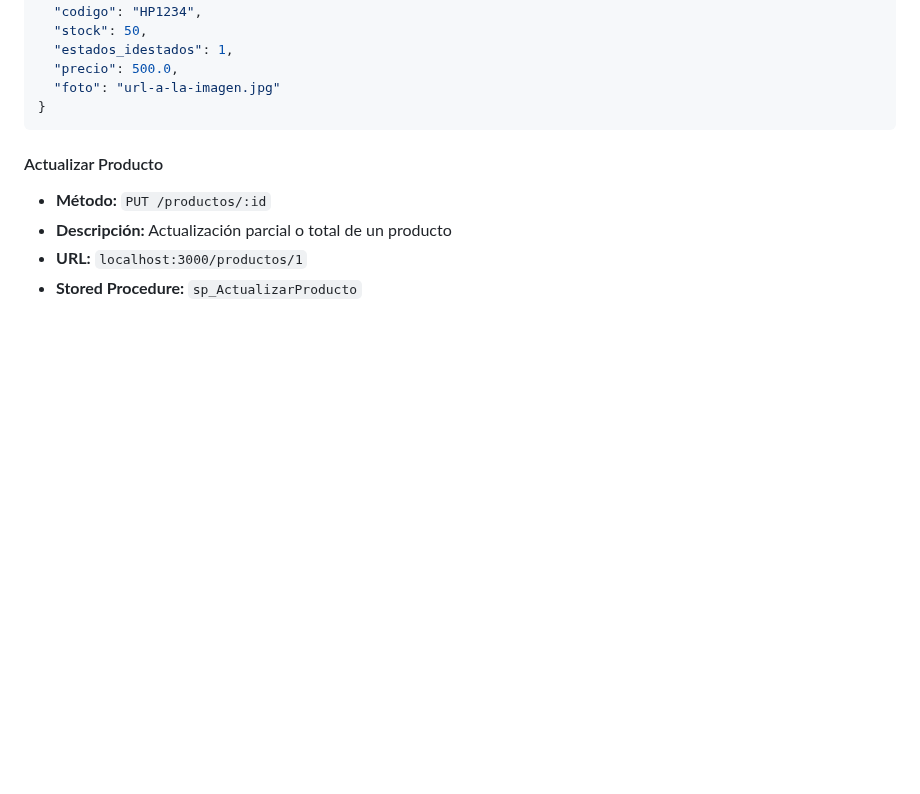
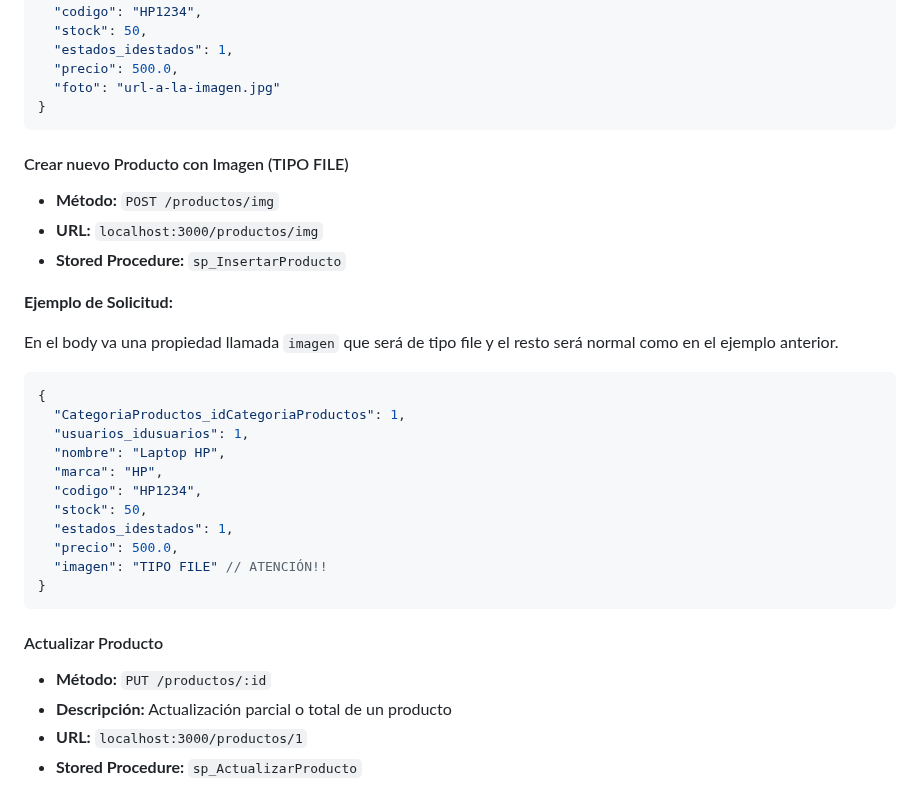
Before and after one commit to CristopherPaiz/Desafio360, a Markdown page: README.md, the part around the change. Rendered like a GitHub page; blank space fills up the shorter version.

Commit message:
Add documentation for creating a new product with image upload in README.md

````diff
--- a/README.md
+++ b/README.md
@@ -153,6 +153,30 @@ npm run dev
   "estados_idestados": 1,
   "precio": 500.0,
   "foto": "url-a-la-imagen.jpg"
+}
+```
+
+#### Crear nuevo Producto con Imagen (TIPO FILE)
+
+- **Método:** `POST /productos/img`
+- **URL:** `localhost:3000/productos/img`
+- **Stored Procedure:** `sp_InsertarProducto`
+
+**Ejemplo de Solicitud:**
+
+En el body va una propiedad llamada `imagen` que será de tipo file y el resto será normal como en el ejemplo anterior.
+
+```json
+{
+  "CategoriaProductos_idCategoriaProductos": 1,
+  "usuarios_idusuarios": 1,
+  "nombre": "Laptop HP",
+  "marca": "HP",
+  "codigo": "HP1234",
+  "stock": 50,
+  "estados_idestados": 1,
+  "precio": 500.0,
+  "imagen": "TIPO FILE" // ATENCIÓN!!
 }
 ```
 
````
